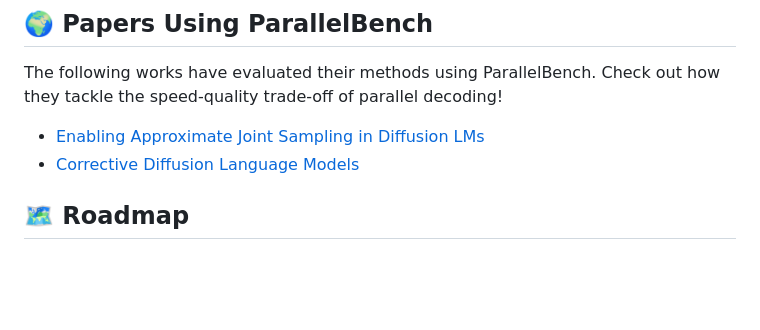
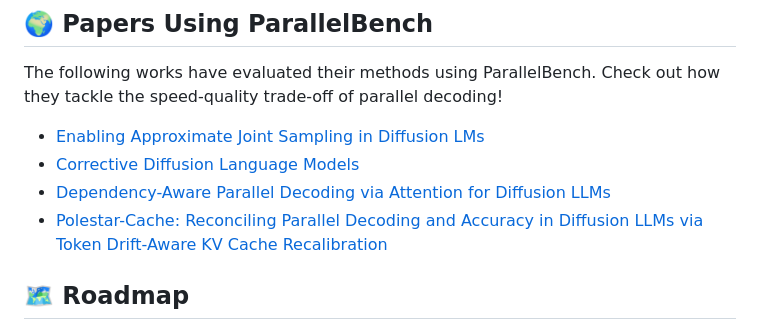
Before and after one commit to furiosa-ai/ParallelBench, a Markdown page: README.md, the part around the change. GitHub-like rendering; blank space fills up the shorter version.

Commit message:
Update README with new papers on ParallelBench
Added two new papers to the list of works using ParallelBench.

```diff
--- a/README.md
+++ b/README.md
@@ -36,6 +36,8 @@
 The following works have evaluated their methods using ParallelBench. Check out how they tackle the speed-quality trade-off of parallel decoding!
 - [Enabling Approximate Joint Sampling in Diffusion LMs](https://arxiv.org/abs/2509.22738)
 - [Corrective Diffusion Language Models](https://arxiv.org/abs/2512.15596)
+- [Dependency-Aware Parallel Decoding via Attention for Diffusion LLMs](https://arxiv.org/abs/2603.12996)
+- [Polestar-Cache: Reconciling Parallel Decoding and Accuracy in Diffusion LLMs via Token Drift-Aware KV Cache Recalibration](https://openreview.net/forum?id=e3ITaLZ4ct)
 
 ## 🗺️ Roadmap
 We are currently working to support **new models** and implement **advanced unmasking methods**. If you are conducting dLLM research and would like to **contribute new models or methods**, please open an issue.
```
